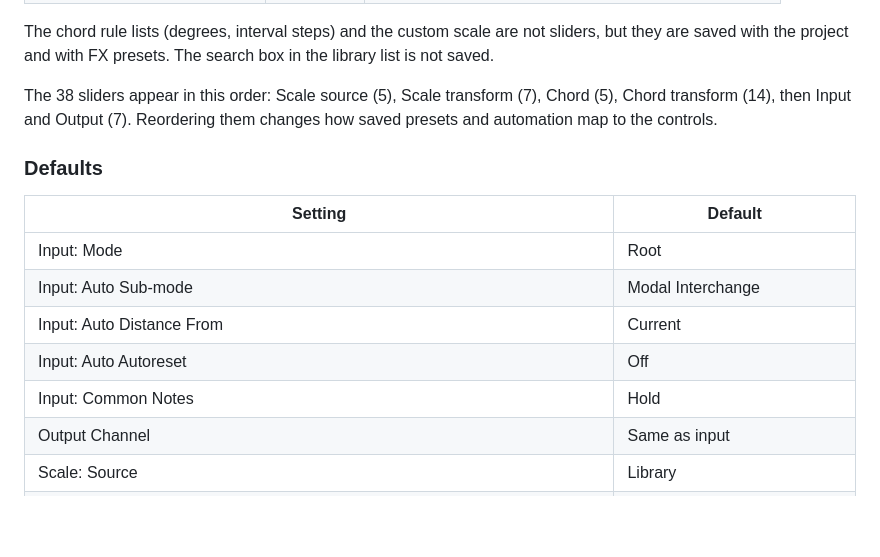
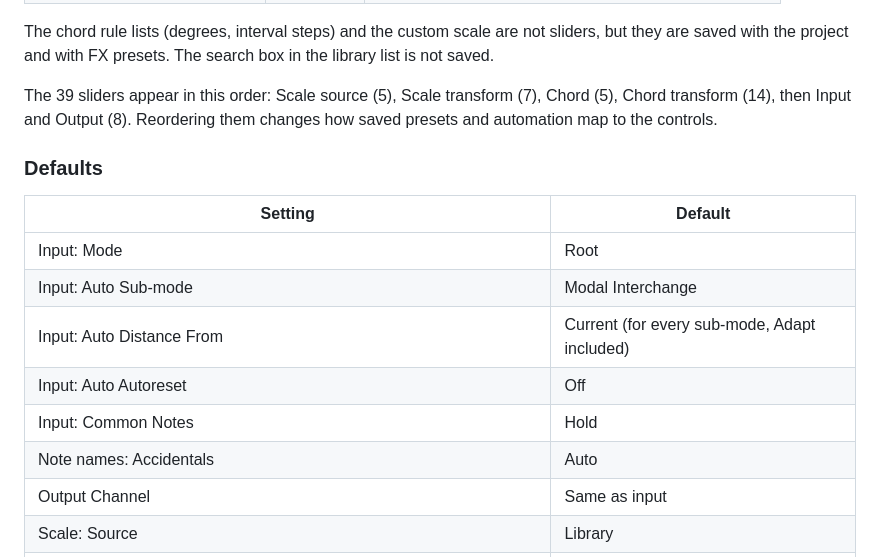
Before and after one commit to sivabenepoivediamo/reaper-jsfx, a Markdown page: README.md, the part around one of its changes. GitHub-like rendering; blank space fills up the shorter version.

```diff
--- a/README.md
+++ b/README.md
@@ -438,7 +456,7 @@ All of these are sliders, so they can be automated. **Input**:
 
 The chord rule lists (degrees, interval steps) and the custom scale are not sliders, but they are saved with the project and with FX presets. The search box in the library list is not saved.
 
-The 38 sliders appear in this order: Scale source (5), Scale transform (7), Chord (5), Chord transform (14), then Input and Output (7). Reordering them changes how saved presets and automation map to the controls.
+The 39 sliders appear in this order: Scale source (5), Scale transform (7), Chord (5), Chord transform (14), then Input and Output (8). Reordering them changes how saved presets and automation map to the controls.
 
 ### Defaults
 
@@ -446,9 +464,10 @@ The 38 sliders appear in this order: Scale source (5), Scale transform (7), Chor
 | --- | --- |
 | Input: Mode | Root |
 | Input: Auto Sub-mode | Modal Interchange |
-| Input: Auto Distance From | Current |
+| Input: Auto Distance From | Current (for every sub-mode, Adapt included) |
 | Input: Auto Autoreset | Off |
 | Input: Common Notes | Hold |
+| Note names: Accidentals | Auto |
 | Output Channel | Same as input |
 | Scale: Source | Library |
 | Scale: Library | Major and minor, Ionian (Major) |
```
Also changed, not shown: other parts of README.md (+26 -8 lines).
